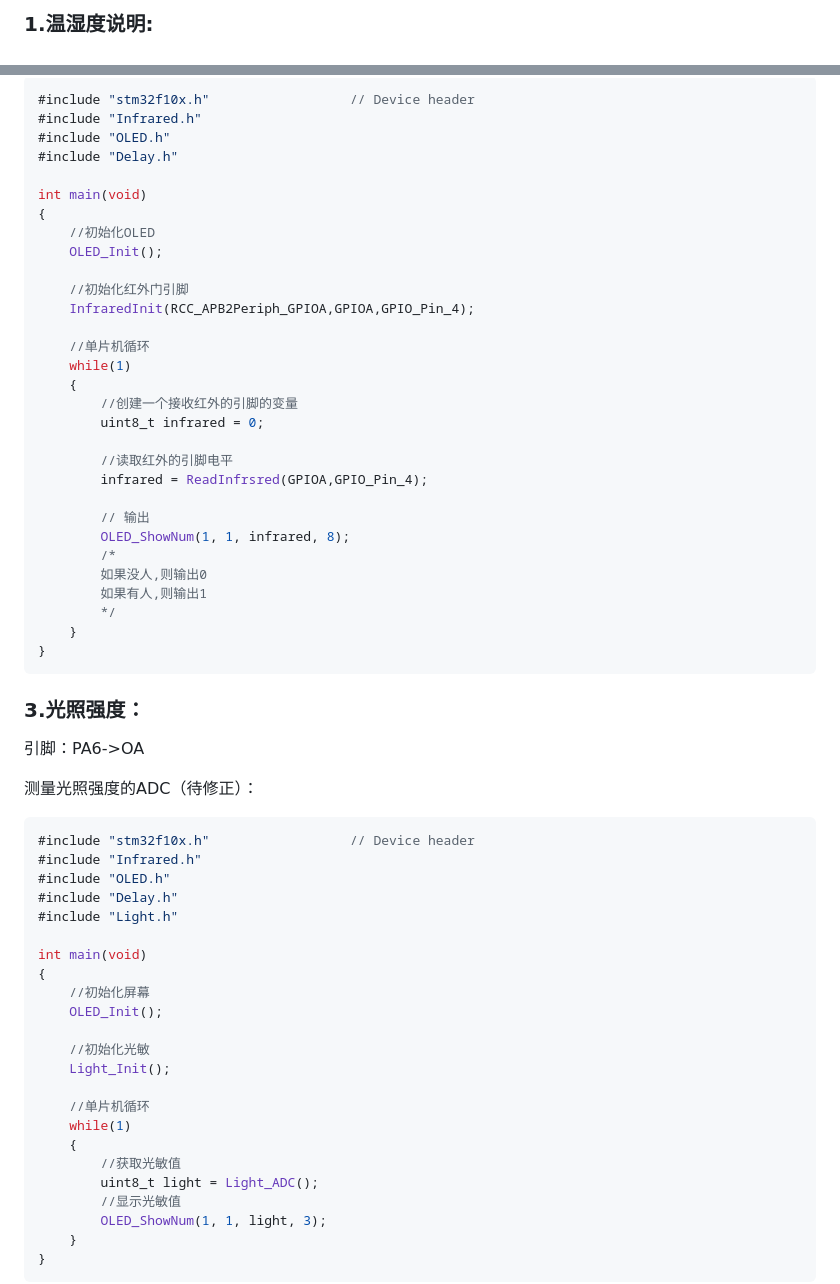
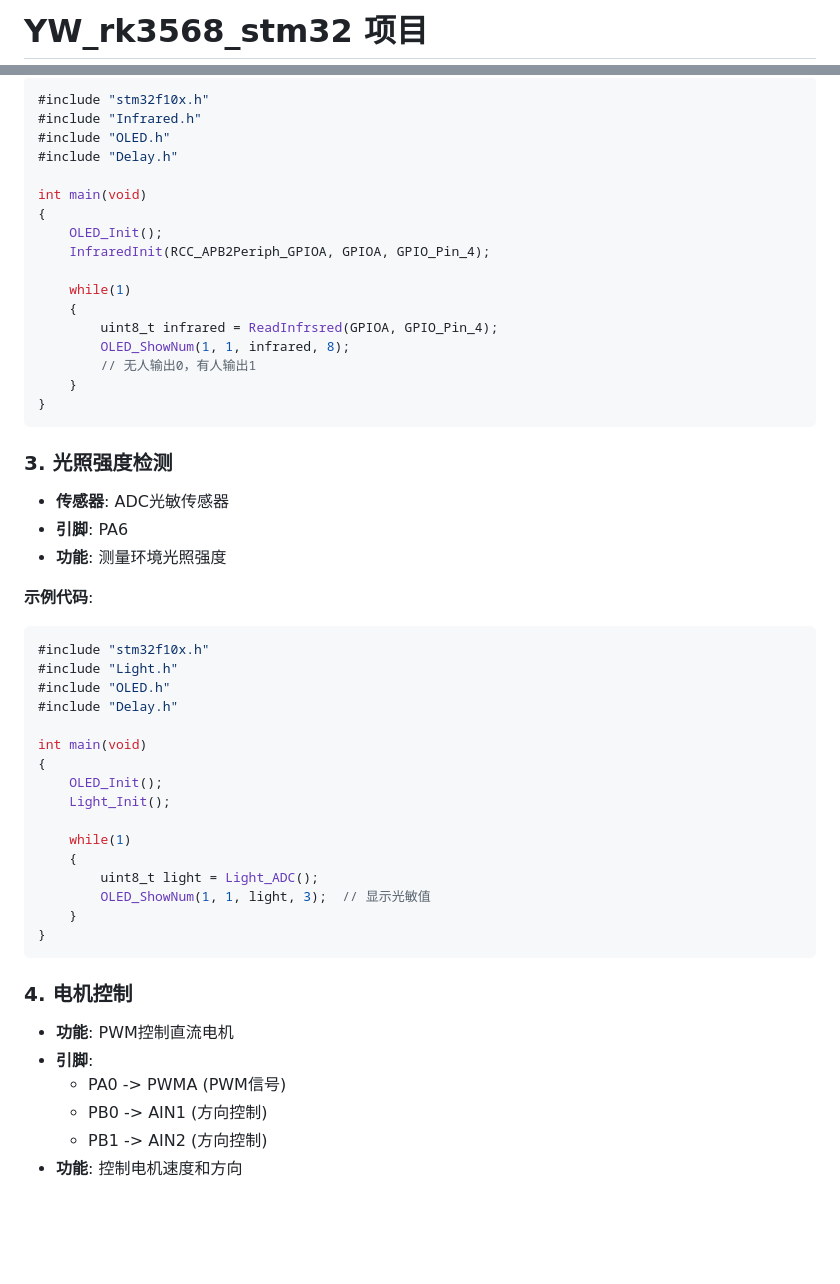
Before and after one commit to feng-qi0/YW_rk3568_stm32, a Markdown page: README.md, 2 parts joined by grey strips. Rendered like a GitHub page; blank space fills up the shorter version.

````diff
--- a/README.md
+++ b/README.md
@@ -1,2 +1,2 @@
-### 1.温湿度说明:
+# YW_rk3568_stm32 项目
 
@@ -57,67 +58,55 @@ int main(void)
 ```c
-#include "stm32f10x.h"                  // Device header
+#include "stm32f10x.h"
 #include "Infrared.h"
 #include "OLED.h"
 #include "Delay.h"
 
 int main(void)
 {
-	//初始化OLED
-	OLED_Init();
+    OLED_Init();
+    InfraredInit(RCC_APB2Periph_GPIOA, GPIOA, GPIO_Pin_4);
 
-	//初始化红外门引脚
-	InfraredInit(RCC_APB2Periph_GPIOA,GPIOA,GPIO_Pin_4);
-
-	//单片机循环
     while(1)
-	{
-		//创建一个接收红外的引脚的变量
-		uint8_t infrared = 0;
-
-		//读取红外的引脚电平
-		infrared = ReadInfrsred(GPIOA,GPIO_Pin_4);
-
-		// 输出
-		OLED_ShowNum(1, 1, infrared, 8);
-		/*
-		如果没人,则输出0
-		如果有人,则输出1
-		*/
-	}
+    {
+        uint8_t infrared = ReadInfrsred(GPIOA, GPIO_Pin_4);
+        OLED_ShowNum(1, 1, infrared, 8);
+        // 无人输出0，有人输出1
+    }
 }
 ```
 
-### 3.光照强度：
+### 3. 光照强度检测
 
-引脚：PA6->OA
+- **传感器**: ADC光敏传感器
+- **引脚**: PA6
+- **功能**: 测量环境光照强度
 
-测量光照强度的ADC（待修正）：
-
-```C
-#include "stm32f10x.h"                  // Device header
-#include "Infrared.h"
+**示例代码**:
+```c
+#include "stm32f10x.h"
+#include "Light.h"
 #include "OLED.h"
 #include "Delay.h"
-#include "Light.h"
 
 int main(void)
 {
-	//初始化屏幕
-	OLED_Init();
+    OLED_Init();
+    Light_Init();
 
-	//初始化光敏
-	Light_Init();
-
-	//单片机循环
     while(1)
-	{
-		//获取光敏值
-		uint8_t light = Light_ADC();
-		//显示光敏值
-		OLED_ShowNum(1, 1, light, 3);
-	}
+    {
+        uint8_t light = Light_ADC();
+        OLED_ShowNum(1, 1, light, 3);  // 显示光敏值
+    }
 }
 ```
 
+### 4. 电机控制
 
+- **功能**: PWM控制直流电机
+- **引脚**:
+  - PA0 -> PWMA (PWM信号)
+  - PB0 -> AIN1 (方向控制)
+  - PB1 -> AIN2 (方向控制)
+- **功能**: 控制电机速度和方向
 
````
Also changed, not shown: other parts of README.md (+123 -109 lines).
